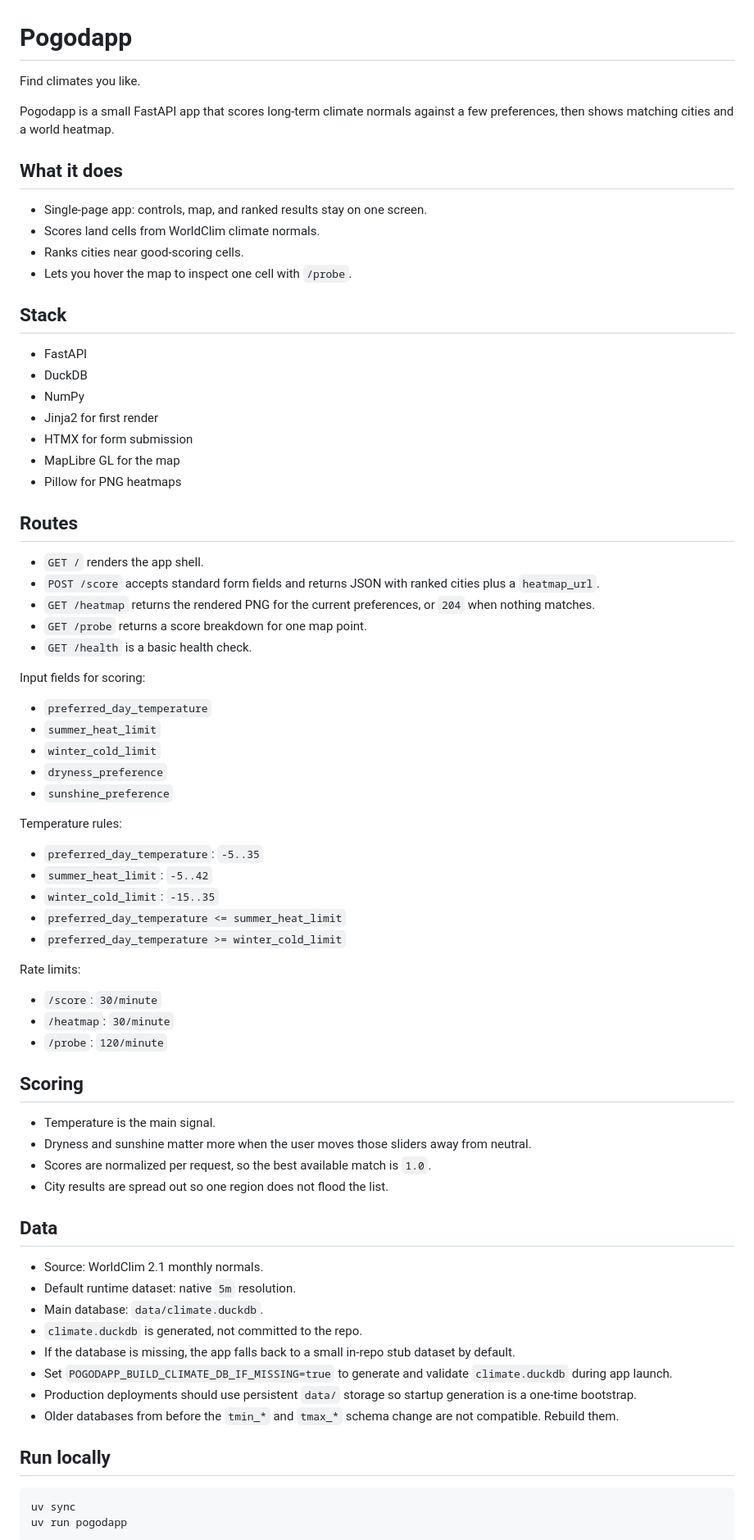
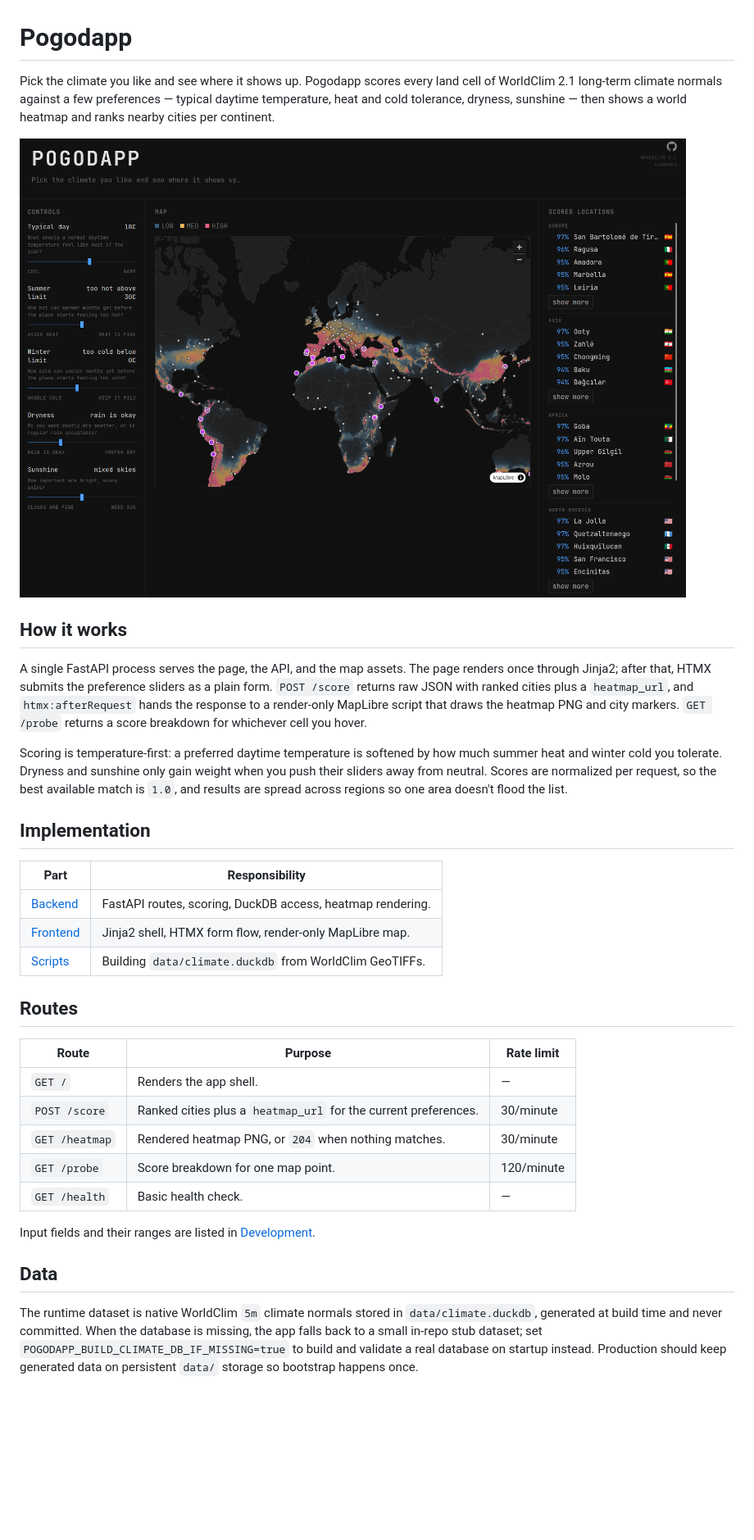
Before and after one commit to adrunkhuman/pogodapp, a Markdown page: README.md, the part around the change printed below. Shown: that part at 82% size. GitHub-like rendering; pictures changed too: docs/assets/app.png (added); blank space fills up the shorter version.

Commit message:
Rewrite README in narrative style and add app screenshot (#99)

````diff
--- a/README.md
+++ b/README.md
@@ -1,69 +1,36 @@
 # Pogodapp
 
-Find climates you like.
+Pick the climate you like and see where it shows up. Pogodapp scores every land cell of WorldClim 2.1 long-term climate normals against a few preferences — typical daytime temperature, heat and cold tolerance, dryness, sunshine — then shows a world heatmap and ranks nearby cities per continent.
 
-Pogodapp is a small FastAPI app that scores long-term climate normals against a few preferences, then shows matching cities and a world heatmap.
+![Pogodapp single-screen app showing preference sliders, a world climate heatmap, and continent-grouped city rankings with scores and flags.](docs/assets/app.png)
 
-## What it does
-- Single-page app: controls, map, and ranked results stay on one screen.
-- Scores land cells from WorldClim climate normals.
-- Ranks cities near good-scoring cells.
-- Lets you hover the map to inspect one cell with `/probe`.
+## How it works
 
-## Stack
-- FastAPI
-- DuckDB
-- NumPy
-- Jinja2 for first render
-- HTMX for form submission
-- MapLibre GL for the map
-- Pillow for PNG heatmaps
+A single FastAPI process serves the page, the API, and the map assets. The page renders once through Jinja2; after that, HTMX submits the preference sliders as a plain form. `POST /score` returns raw JSON with ranked cities plus a `heatmap_url`, and `htmx:afterRequest` hands the response to a render-only MapLibre script that draws the heatmap PNG and city markers. `GET /probe` returns a score breakdown for whichever cell you hover.
+
+Scoring is temperature-first: a preferred daytime temperature is softened by how much summer heat and winter cold you tolerate. Dryness and sunshine only gain weight when you push their sliders away from neutral. Scores are normalized per request, so the best available match is `1.0`, and results are spread across regions so one area doesn't flood the list.
+
+## Implementation
+
+| Part | Responsibility |
+| --- | --- |
+| [Backend](backend/) | FastAPI routes, scoring, DuckDB access, heatmap rendering. |
+| [Frontend](frontend/) | Jinja2 shell, HTMX form flow, render-only MapLibre map. |
+| [Scripts](scripts/) | Building `data/climate.duckdb` from WorldClim GeoTIFFs. |
 
 ## Routes
-- `GET /` renders the app shell.
-- `POST /score` accepts standard form fields and returns JSON with ranked cities plus a `heatmap_url`.
-- `GET /heatmap` returns the rendered PNG for the current preferences, or `204` when nothing matches.
-- `GET /probe` returns a score breakdown for one map point.
-- `GET /health` is a basic health check.
 
-Input fields for scoring:
-- `preferred_day_temperature`
-- `summer_heat_limit`
-- `winter_cold_limit`
-- `dryness_preference`
-- `sunshine_preference`
+| Route | Purpose | Rate limit |
+| --- | --- | --- |
+| `GET /` | Renders the app shell. | — |
+| `POST /score` | Ranked cities plus a `heatmap_url` for the current preferences. | 30/minute |
+| `GET /heatmap` | Rendered heatmap PNG, or `204` when nothing matches. | 30/minute |
+| `GET /probe` | Score breakdown for one map point. | 120/minute |
+| `GET /health` | Basic health check. | — |
 
-Temperature rules:
-- `preferred_day_temperature`: `-5..35`
-- `summer_heat_limit`: `-5..42`
-- `winter_cold_limit`: `-15..35`
-- `preferred_day_temperature <= summer_heat_limit`
-- `preferred_day_temperature >= winter_cold_limit`
-
-Rate limits:
-- `/score`: `30/minute`
-- `/heatmap`: `30/minute`
-- `/probe`: `120/minute`
-
-## Scoring
-- Temperature is the main signal.
-- Dryness and sunshine matter more when the user moves those sliders away from neutral.
-- Scores are normalized per request, so the best available match is `1.0`.
-- City results are spread out so one region does not flood the list.
+Input fields and their ranges are listed in [Development](docs/development.md#scoring-inputs).
 
 ## Data
-- Source: WorldClim 2.1 monthly normals.
-- Default runtime dataset: native `5m` resolution.
-- Main database: `data/climate.duckdb`.
-- `climate.duckdb` is generated, not committed to the repo.
-- If the database is missing, the app falls back to a small in-repo stub dataset by default.
-- Set `POGODAPP_BUILD_CLIMATE_DB_IF_MISSING=true` to generate and validate `climate.duckdb` during app launch.
-- Production deployments should use persistent `data/` storage so startup generation is a one-time bootstrap.
-- Older databases from before the `tmin_*` and `tmax_*` schema change are not compatible. Rebuild them.
 
-## Run locally
-```bash
-uv sync
-uv run pogodapp
-```
+The runtime dataset is native WorldClim `5m` climate normals stored in `data/climate.duckdb`, generated at build time and never committed. When the database is missing, the app falls back to a small in-repo stub dataset; set `POGODAPP_BUILD_CLIMATE_DB_IF_MISSING=true` to build and validate a real database on startup instead. Production should keep generated data on persistent `data/` storage so bootstrap happens once.
 
````
Also changed, not shown: other parts of README.md (+1 -57 lines), docs/development.md (added, +84 -0 lines), 1 other file.
